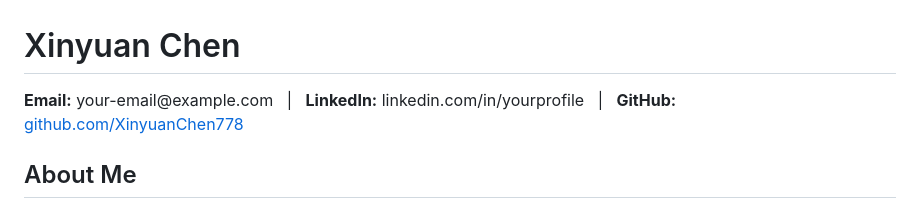
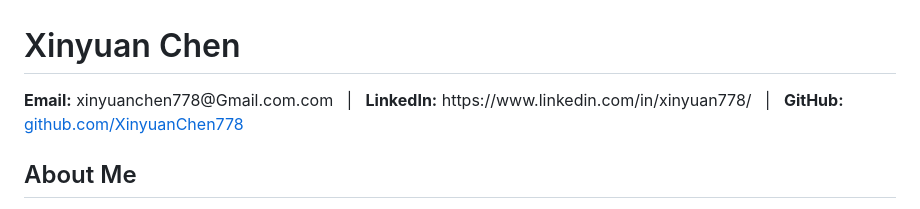
Before and after one commit to XinyuanChen778/Home_Credit, a Markdown page: README.md, the part around the change. Drawn GitHub-style.

```diff
--- a/README.md
+++ b/README.md
@@ -8,7 +8,7 @@
 
   <h1>Xinyuan Chen</h1>
 
-  <p><strong>Email:</strong> your-email@example.com &nbsp; | &nbsp; <strong>LinkedIn:</strong> linkedin.com/in/yourprofile &nbsp; | &nbsp; <strong>GitHub:</strong> <a href="https://github.com/XinyuanChen778" target="_blank">github.com/XinyuanChen778</a></p>
+  <p><strong>Email:</strong> xinyuanchen778@Gmail.com.com &nbsp; | &nbsp; <strong>LinkedIn:</strong> https://www.linkedin.com/in/xinyuan778/ &nbsp; | &nbsp; <strong>GitHub:</strong> <a href="https://github.com/XinyuanChen778" target="_blank">github.com/XinyuanChen778</a></p>
 
   <h2>About Me</h2>
   <p>
```
